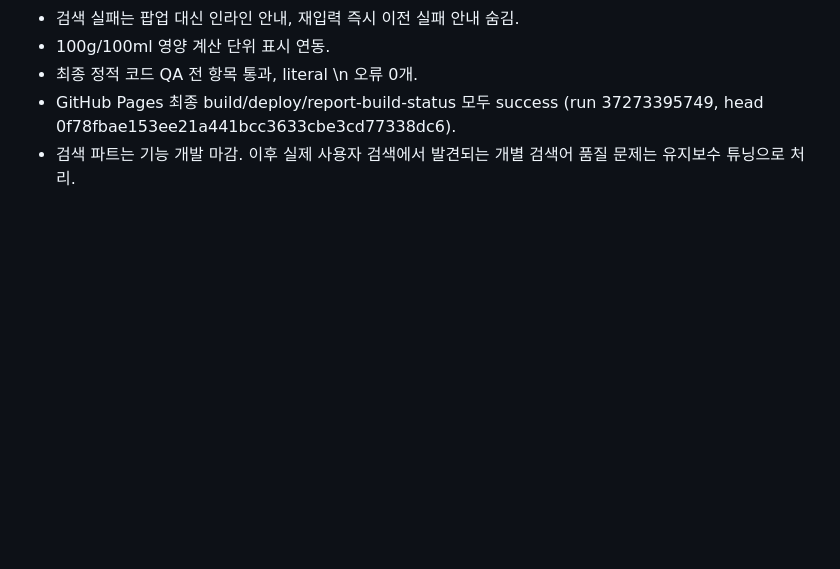
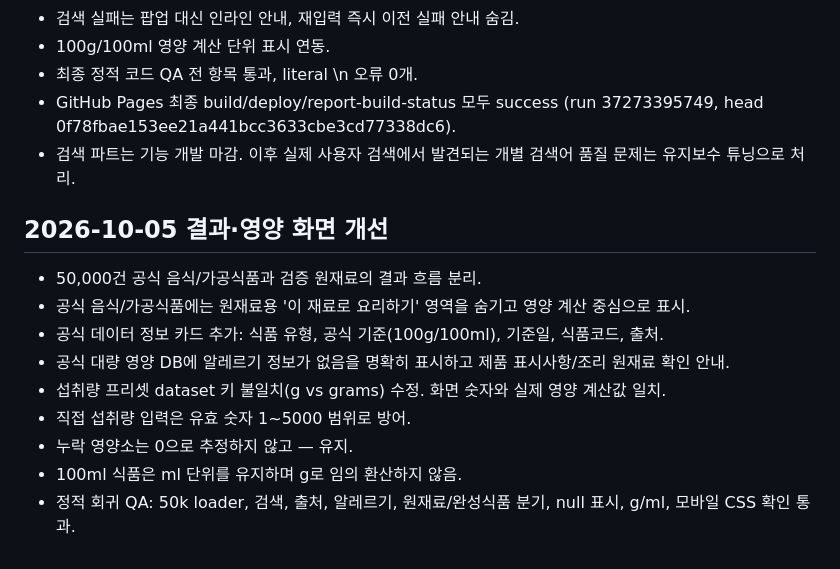
Before and after one commit to lake1308-dev/lake1308-dev.github.io, a Markdown page: foodlife/PROJECT_STATUS.md, the part around the change. Drawn GitHub-style; blank space fills up the shorter version.

Commit message:
Food & Life: document result and nutrition QA milestone

```diff
--- a/foodlife/PROJECT_STATUS.md
+++ b/foodlife/PROJECT_STATUS.md
@@ -153,3 +153,15 @@ K-FIND/식품안전나라 원본과 식품코드를 provenance로 계속 보존
 - 최종 정적 코드 QA 전 항목 통과, literal \\n 오류 0개.
 - GitHub Pages 최종 build/deploy/report-build-status 모두 success (run 37273395749, head 0f78fbae153ee21a441bcc3633cbe3cd77338dc6).
 - 검색 파트는 기능 개발 마감. 이후 실제 사용자 검색에서 발견되는 개별 검색어 품질 문제는 유지보수 튜닝으로 처리.
+
+
+## 2026-10-05 결과·영양 화면 개선
+- 50,000건 공식 음식/가공식품과 검증 원재료의 결과 흐름 분리.
+- 공식 음식/가공식품에는 원재료용 '이 재료로 요리하기' 영역을 숨기고 영양 계산 중심으로 표시.
+- 공식 데이터 정보 카드 추가: 식품 유형, 공식 기준(100g/100ml), 기준일, 식품코드, 출처.
+- 공식 대량 영양 DB에 알레르기 정보가 없음을 명확히 표시하고 제품 표시사항/조리 원재료 확인 안내.
+- 섭취량 프리셋 dataset 키 불일치(g vs grams) 수정. 화면 숫자와 실제 영양 계산값 일치.
+- 직접 섭취량 입력은 유효 숫자 1~5000 범위로 방어.
+- 누락 영양소는 0으로 추정하지 않고 — 유지.
+- 100ml 식품은 ml 단위를 유지하며 g로 임의 환산하지 않음.
+- 정적 회귀 QA: 50k loader, 검색, 출처, 알레르기, 원재료/완성식품 분기, null 표시, g/ml, 모바일 CSS 확인 통과.
```
